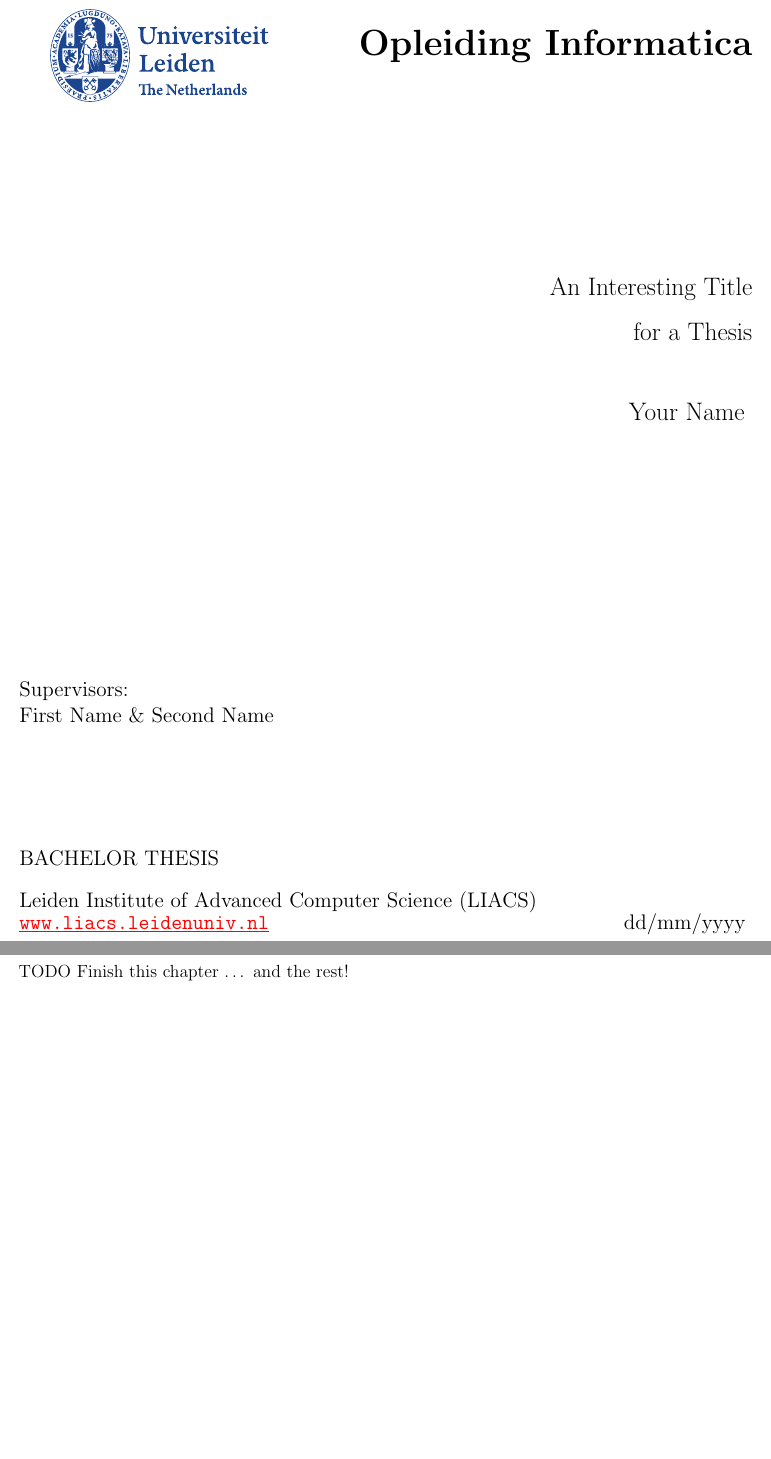
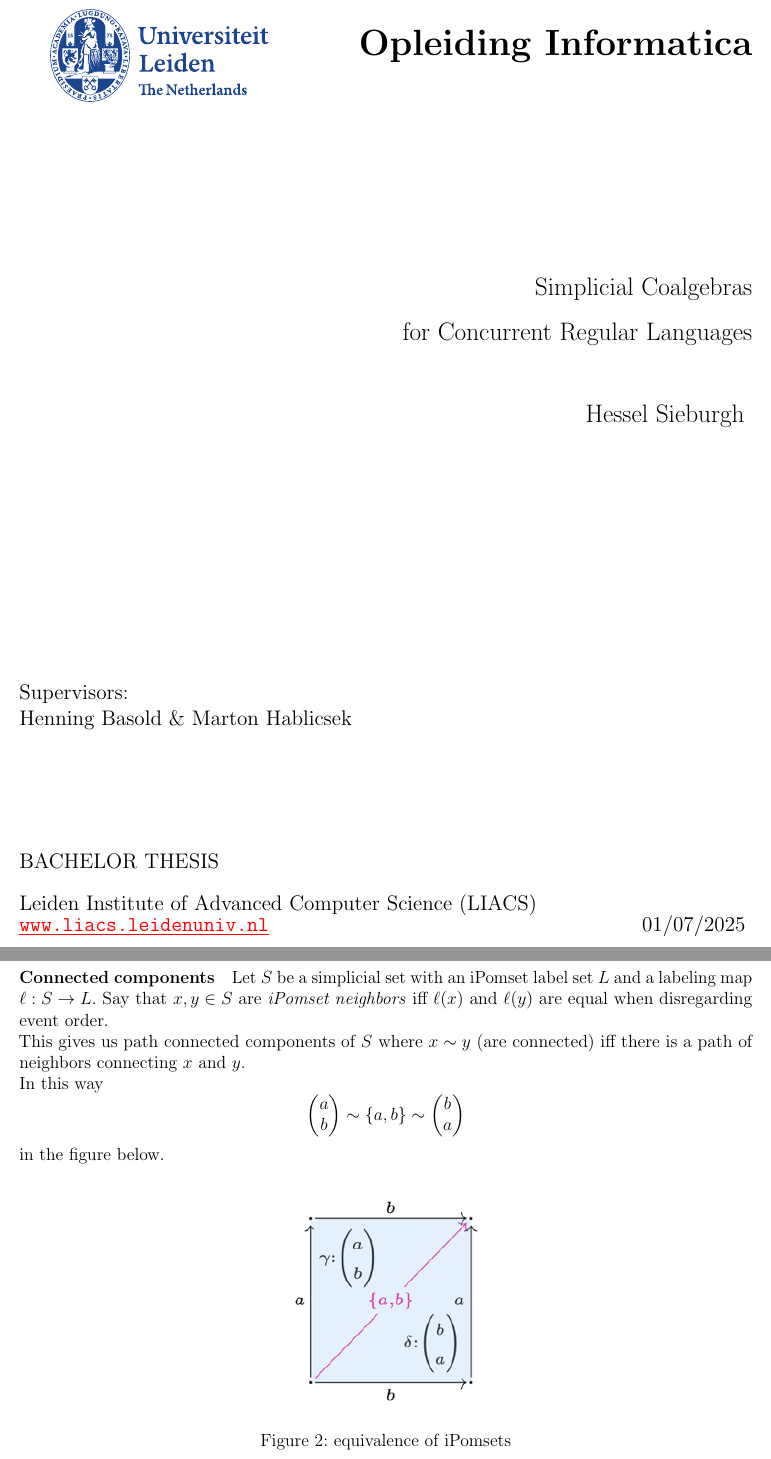
Before and after one commit to Hesselaer/thesis2025, a LaTeX thesis (thesis.tex, which reads titlepage.tex): two parts of pages 1 and 4 of 4, joined at a grey line, cut so that both start at the same text, the shorter picture padded with empty space. Compiled offline with pdfLaTeX.

Commit message:
Equivalence of simplex neighbours + connected compenents

```diff
--- a/thesis.tex
+++ b/thesis.tex
@@ -13,6 +13,7 @@
 \usepackage{tikz}
 \usetikzlibrary{shapes,backgrounds,calc,arrows}
 \usepackage{microtype}
+\usepackage{amsmath}
 % fill in title and author
 \usepackage[setpagesize=false,colorlinks=true,linkcolor=blue,urlcolor=red,pdftitle={An Interesting Title for a Thesis},pdfauthor={Your Name}]{hyperref}
 \frenchspacing
@@ -93,11 +94,24 @@ Also produce a nice sentence with ``bachelor thesis'', LIACS and the names of th
 
+\section{Notes}\label{notes}
+\paragraph{Connected components}
+Let $S$ be a simplicial set with an iPomset label set $L$ and a labeling map $\ell: S \rightarrow L$. Say that $x,y\in S$ are \textit{iPomset neighbors} iff $\ell(x)$ and $\ell(y)$ are equal when disregarding event order.
 
+This gives us path connected components of $S$ where $x\sim y$ (are connected) iff there is a path of neighbors connecting $x$ and $y$.
 
-
-\section{Definitions}\label{definitions}
-
-TODO Finish this chapter \ldots\ and the rest!
-
+In this way \[
+\begin{pmatrix} a \\ b \end{pmatrix}
+\sim
+\{a,b\}
+\sim
+\begin{pmatrix} b \\ a \end{pmatrix}
+\]
+ in the figure below.
+\begin{figure}[h]
+    \centering
+    \includegraphics[width=0.3\linewidth]{image.png}
+    \caption{equivalence of iPomsets}
+    \label{fig:ipomset-equivalence}
+\end{figure}
 \section{Related Work}\label{relatedwork}
 
 \section{Experiments}\label{experiments}
--- a/titlepage.tex
+++ b/titlepage.tex
@@ -6,15 +6,15 @@
 
 \vspace{5cm}
 \begin{Large}
-\hfill An Interesting Title
+\hfill Simplicial Coalgebras
 
 \vspace*{3mm}
 
-\hfill for a Thesis
+\hfill for Concurrent Regular Languages
 
 \vspace*{14mm}
 
-\hfill Your Name
+\hfill Hessel Sieburgh
 \end{Large}
 
 \vspace*{6.0cm}
@@ -22,7 +22,8 @@
 \begin{large}
 
 Supervisors:\\
-First Name \& Second Name
+Henning Basold \&
+Marton Hablicsek
 
 
 \vspace*{2.8cm}
@@ -30,7 +31,7 @@ BACHELOR THESIS
 
 \vspace*{5mm}
 Leiden Institute of Advanced Computer Science (LIACS)\\
-\href{www.liacs.leidenuniv.nl}{\underline{\texttt{www.liacs.leidenuniv.nl}}}\hfill dd/mm/yyyy
+\href{www.liacs.leidenuniv.nl}{\underline{\texttt{www.liacs.leidenuniv.nl}}}\hfill 01/07/2025
 \end{large}
 
 \newpage
```
Also changed, not shown: image.png (added), thesis.tex (2 more changed lines), 1 other file.
